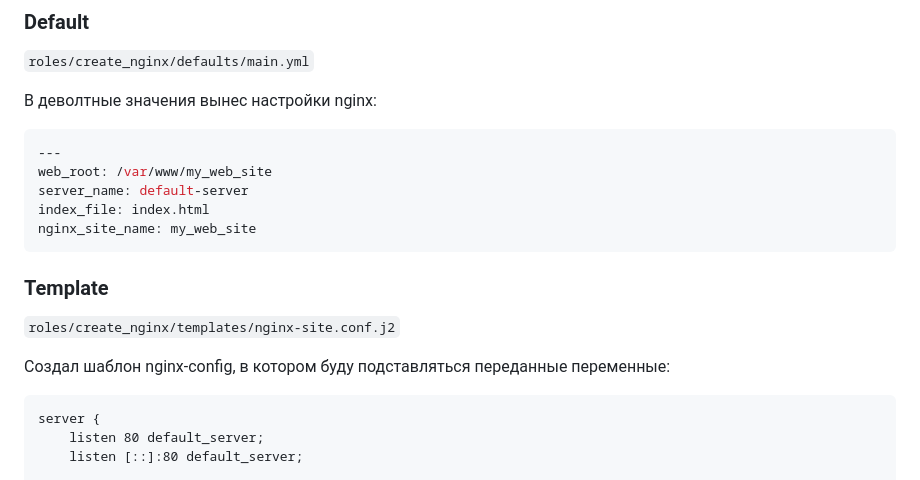
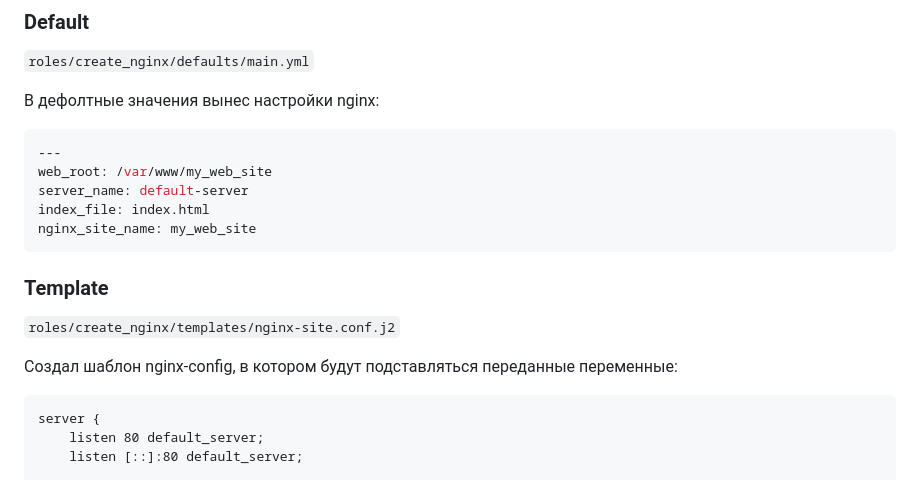
Before and after one commit to VBaltser/Vadim_Baltser_DOS35, a Markdown page: lesson21_ansible/report.md, the part around the change. Drawn GitHub-style.

Commit message:
report l21 fix2

````diff
--- a/lesson21_ansible/report.md
+++ b/lesson21_ansible/report.md
@@ -58,7 +58,7 @@ vm3 ansible_host=192.168.1.203 web_root=/var/www/my_web_site server_name=vm3-ser
 
 `roles/create_nginx/defaults/main.yml`
 
-В деволтные значения вынес настройки nginx:
+В дефолтные значения вынес настройки nginx:
 
 ```yml
 ---
@@ -72,7 +72,7 @@ nginx_site_name: my_web_site
 
 `roles/create_nginx/templates/nginx-site.conf.j2`
 
-Создал шаблон nginx-config, в котором буду подставляться переданные переменные:
+Создал шаблон nginx-config, в котором будут подставляться переданные переменные:
 
 ```
 server {
````
